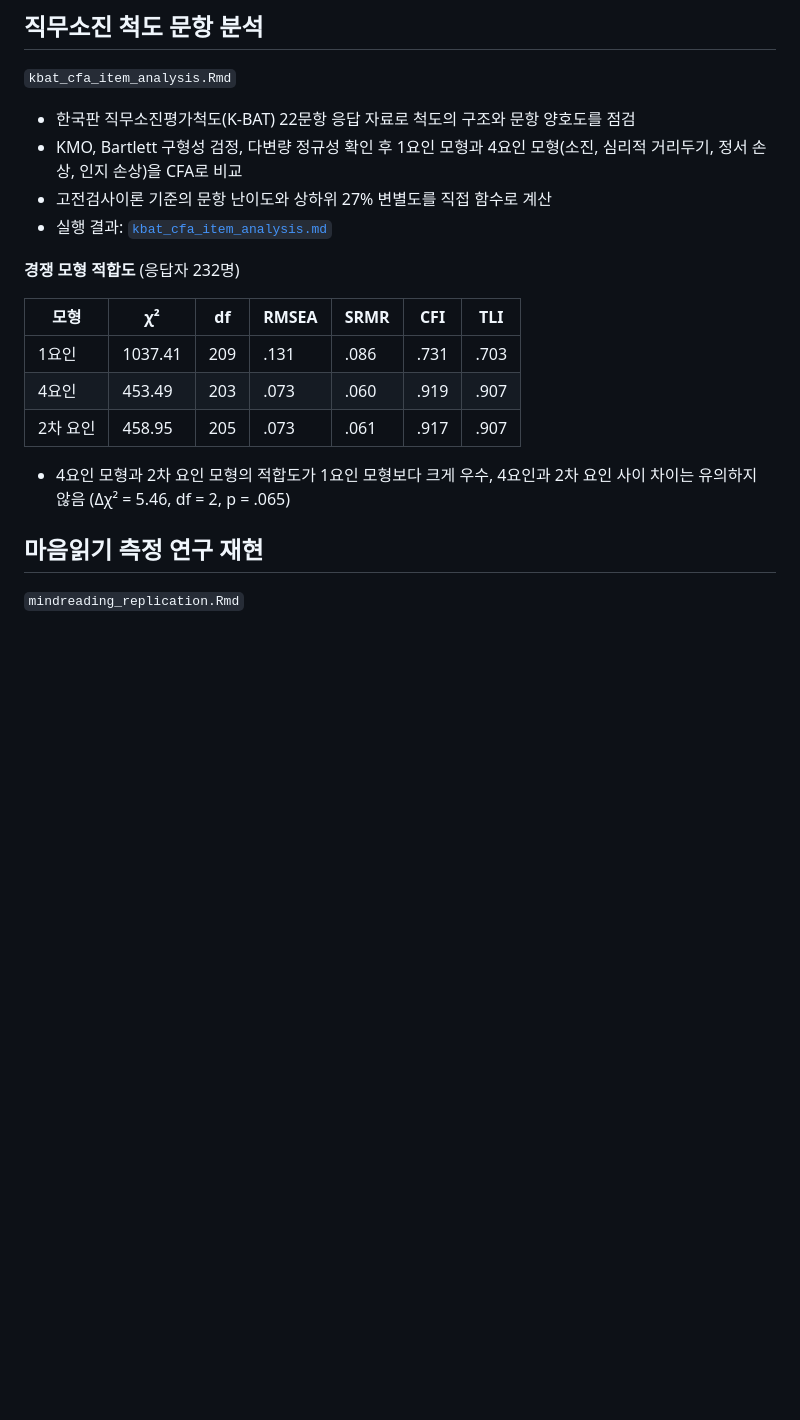
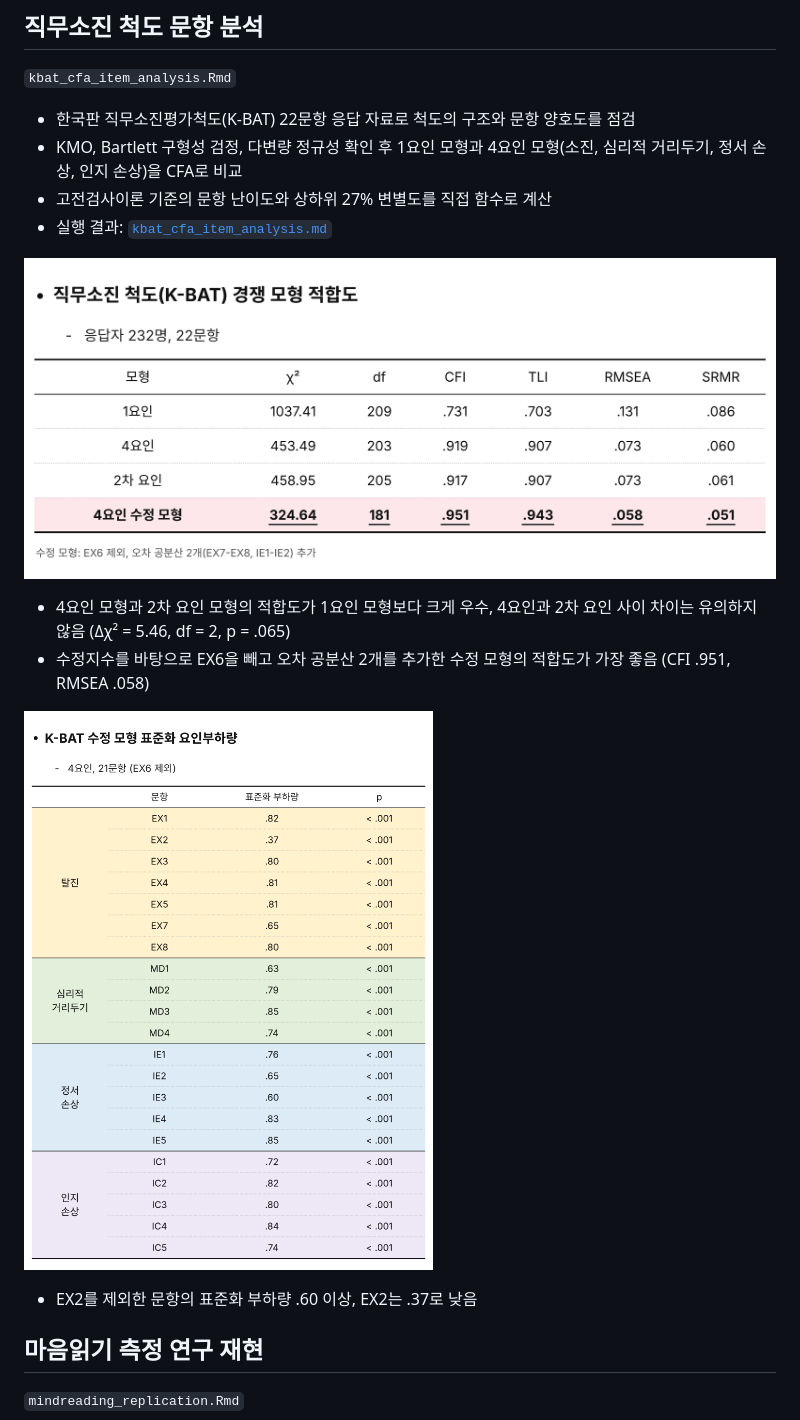
Before and after one commit to wls0kim/psychometrics-methods, a Markdown page: README.md, the part around the change. GitHub-like rendering; pictures changed too: burnout-scale-cfa/figures/kbat_loadings.png (added), burnout-scale-cfa/figures/kbat_model_fit.png (added); blank space fills up the shorter version.

Commit message:
README 결과 그림 교체

```diff
--- a/README.md
+++ b/README.md
@@ -29,15 +29,14 @@
 - 고전검사이론 기준의 문항 난이도와 상하위 27% 변별도를 직접 함수로 계산
 - 실행 결과: [`kbat_cfa_item_analysis.md`](burnout-scale-cfa/kbat_cfa_item_analysis.md)
 
-**경쟁 모형 적합도** (응답자 232명)
-
-| 모형 | χ² | df | RMSEA | SRMR | CFI | TLI |
-|---|---|---|---|---|---|---|
-| 1요인 | 1037.41 | 209 | .131 | .086 | .731 | .703 |
-| 4요인 | 453.49 | 203 | .073 | .060 | .919 | .907 |
-| 2차 요인 | 458.95 | 205 | .073 | .061 | .917 | .907 |
+![경쟁 모형 적합도](burnout-scale-cfa/figures/kbat_model_fit.png)
 
 - 4요인 모형과 2차 요인 모형의 적합도가 1요인 모형보다 크게 우수, 4요인과 2차 요인 사이 차이는 유의하지 않음 (Δχ² = 5.46, df = 2, p = .065)
+- 수정지수를 바탕으로 EX6을 빼고 오차 공분산 2개를 추가한 수정 모형의 적합도가 가장 좋음 (CFI .951, RMSEA .058)
+
+![요인부하량](burnout-scale-cfa/figures/kbat_loadings.png)
+
+- EX2를 제외한 문항의 표준화 부하량 .60 이상, EX2는 .37로 낮음
 
 ## 마음읽기 측정 연구 재현
 
```
